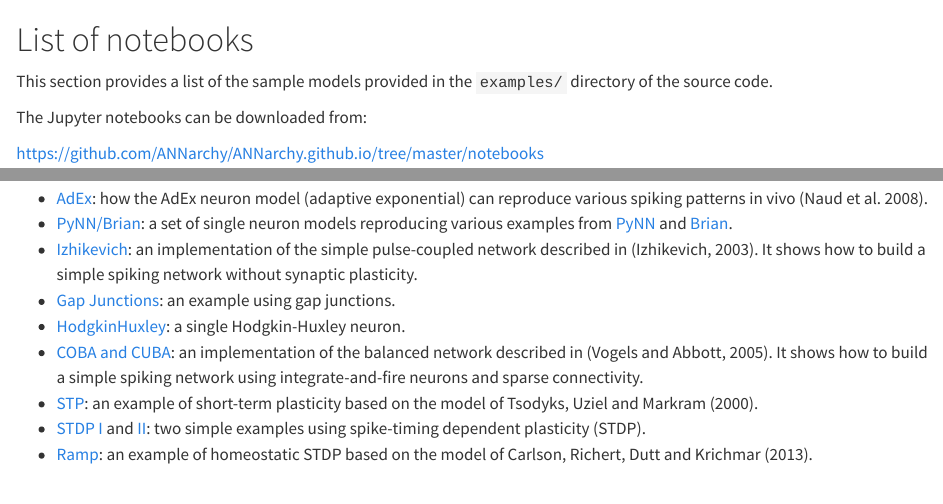
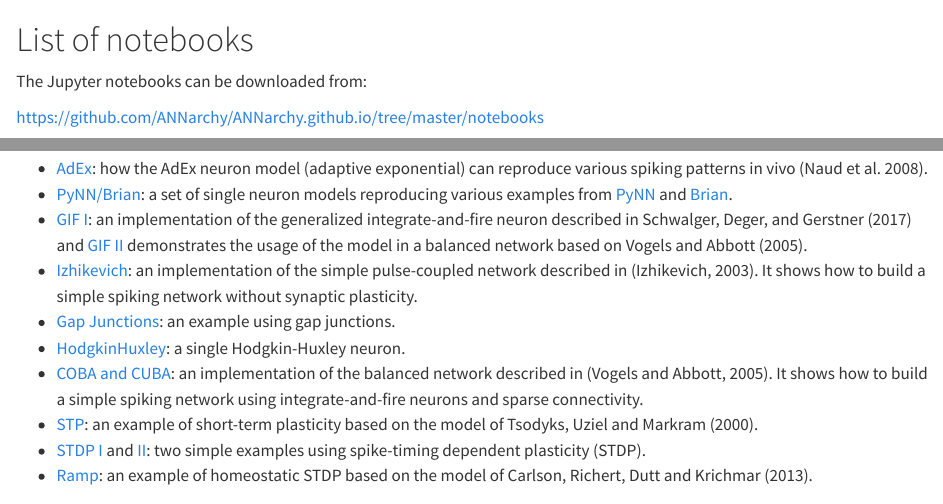
Before and after one commit to ANNarchy/ANNarchy.github.io, a Quarto document (notebooks/index.qmd): the page in a window 1100 px wide, from its top, and a second part further down, joined at a grey line. Rendered offline with R 4.5, knitr and Pandoc in place of Quarto, with nearby package versions.

Commit message:
Added demo notebooks for the GIF model.

```diff
--- a/_quarto.yml
+++ b/_quarto.yml
@@ -109,6 +109,10 @@ website:
               file: notebooks/AdEx.ipynb
             - text: PyNN/Brian
               file: notebooks/PyNN.ipynb
+            - text: GIF I
+              file: notebooks/GIF_SN.ipynb
+            - text: GIF II
+              file: notebooks/GIF_CUBA.ipynb
             - text: Izhikevich
               file: notebooks/Izhikevich.ipynb
             - text: Synaptic transmission
--- a/notebooks/index.qmd
+++ b/notebooks/index.qmd
@@ -1,6 +1,4 @@
 # List of notebooks
-
-This section provides a list of the sample models provided in the `examples/` directory of the source code.
 
 The Jupyter notebooks can be downloaded from:
 
@@ -19,6 +17,7 @@ The Jupyter notebooks can be downloaded from:
 
 - [AdEx](AdEx.ipynb): how the AdEx neuron model (adaptive exponential) can reproduce various spiking patterns in vivo (Naud et al. 2008).
 - [PyNN/Brian](PyNN.ipynb): a set of single neuron models reproducing various examples from [PyNN](https://neuralensemble.org/PyNN/) and [Brian](https://brian.readthedocs.io/).
+- [GIF I](GIF_SN.ipynb): an implementation of the generalized integrate-and-fire neuron described in Schwalger, Deger, and Gerstner (2017) and [GIF II](GIF_CUBA.ipynb) demonstrates the usage of the model in a balanced network based on Vogels and Abbott (2005).
 - [Izhikevich](Izhikevich.ipynb): an implementation of the simple pulse-coupled network described in (Izhikevich, 2003). It shows how to build a simple spiking network without synaptic plasticity.
 - [Gap Junctions](GapJunctions.ipynb): an example using gap junctions.
 - [HodgkinHuxley](HodgkinHuxley.ipynb): a single Hodgkin-Huxley neuron.
```
Also changed, not shown: _quarto.yml (2 more changed lines).
